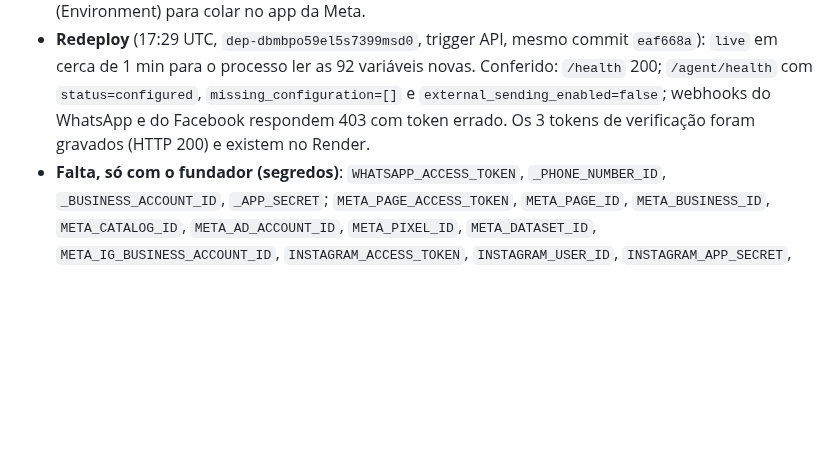
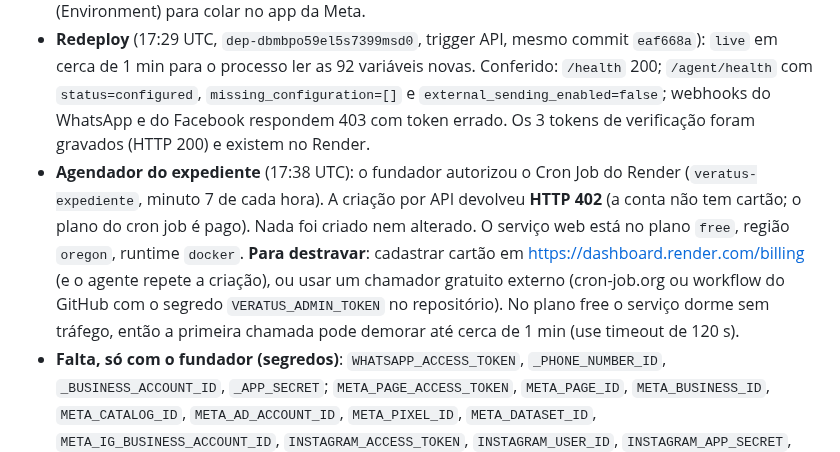
Before and after one commit to Eduardo3231/Veratus, a Markdown page: docs/HANDOFF.md, the part around the change. GitHub-like rendering; blank space fills up the shorter version.

Commit message:
HANDOFF: agendador do expediente bloqueado por falta de cartão no Render
Co-Authored-By: Claude Sonnet 5.5 <noreply@anthropic.com>
Claude-Session: https://claude.ai/code/session_0182eNdePbRMnGbJPPivHXaG

```diff
--- a/docs/HANDOFF.md
+++ b/docs/HANDOFF.md
@@ -11,6 +11,7 @@ Pedido do fundador: ver o que falta no Render e completar. A chave nova da API d
 - **Aplicação** (17:17 UTC): 89 variáveis não secretas do `render.yaml` gravadas uma a uma (HTTP 200, releitura confirmada, `/health` 200): todos os `*_ENABLED` em `false`, `CONVERSATION_MODE_*` em `SHADOW`, `MARKETPLACE_MODE=LOCAL`, `PUBLIC_BASE_URL`, `CONVERSATION_MODEL=live`, limites do agente. Puladas de propósito: `PORT` (a Render gerencia) e `PAID_MEDIA_WORKER_ENABLED`, `PAID_MEDIA_RECONCILIATION_REQUIRED`, `PAID_MEDIA_CIRCUIT_BREAKER_ENABLED` (`true` no yaml, que já é o padrão do código, e são travas de segurança).
 - **Tokens de verificação** (`WHATSAPP_`, `FACEBOOK_`, `INSTAGRAM_VERIFY_TOKEN`): gerados aleatórios e gravados direto no Render, sem passar pelo chat. O fundador lê o valor no painel do Render (Environment) para colar no app da Meta.
 - **Redeploy** (17:29 UTC, `dep-dbmbpo59el5s7399msd0`, trigger API, mesmo commit `eaf668a`): `live` em cerca de 1 min para o processo ler as 92 variáveis novas. Conferido: `/health` 200; `/agent/health` com `status=configured`, `missing_configuration=[]` e `external_sending_enabled=false`; webhooks do WhatsApp e do Facebook respondem 403 com token errado. Os 3 tokens de verificação foram gravados (HTTP 200) e existem no Render.
+- **Agendador do expediente** (17:38 UTC): o fundador autorizou o Cron Job do Render (`veratus-expediente`, minuto 7 de cada hora). A criação por API devolveu **HTTP 402** (a conta não tem cartão; o plano do cron job é pago). Nada foi criado nem alterado. O serviço web está no plano `free`, região `oregon`, runtime `docker`. **Para destravar**: cadastrar cartão em https://dashboard.render.com/billing (e o agente repete a criação), ou usar um chamador gratuito externo (cron-job.org ou workflow do GitHub com o segredo `VERATUS_ADMIN_TOKEN` no repositório). No plano free o serviço dorme sem tráfego, então a primeira chamada pode demorar até cerca de 1 min (use timeout de 120 s).
 - **Falta, só com o fundador (segredos)**: `WHATSAPP_ACCESS_TOKEN`, `_PHONE_NUMBER_ID`, `_BUSINESS_ACCOUNT_ID`, `_APP_SECRET`; `META_PAGE_ACCESS_TOKEN`, `META_PAGE_ID`, `META_BUSINESS_ID`, `META_CATALOG_ID`, `META_AD_ACCOUNT_ID`, `META_PIXEL_ID`, `META_DATASET_ID`, `META_IG_BUSINESS_ACCOUNT_ID`, `INSTAGRAM_ACCESS_TOKEN`, `INSTAGRAM_USER_ID`, `INSTAGRAM_APP_SECRET`, `FACEBOOK_APP_SECRET`; `MERCADO_PAGO_ACCESS_TOKEN`, `MERCADO_PAGO_WEBHOOK_SECRET`; Mercado Livre (tokens e `SELLER_ID` via OAuth), Shopee, TikTok Shop, Amazon; `JEWELRY_PRICE_RULE`. Nenhum canal está ligado.
 
 ## Documentação unificada (05/11)
```
